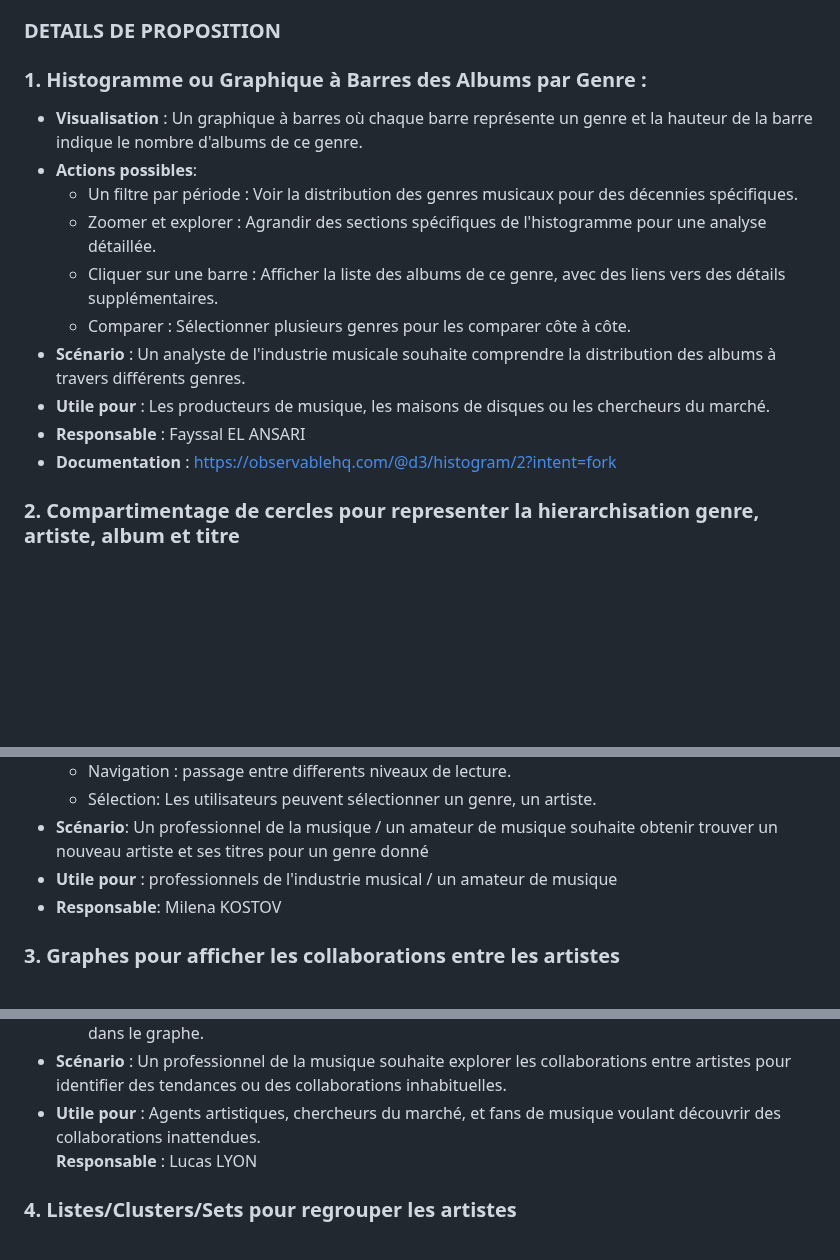
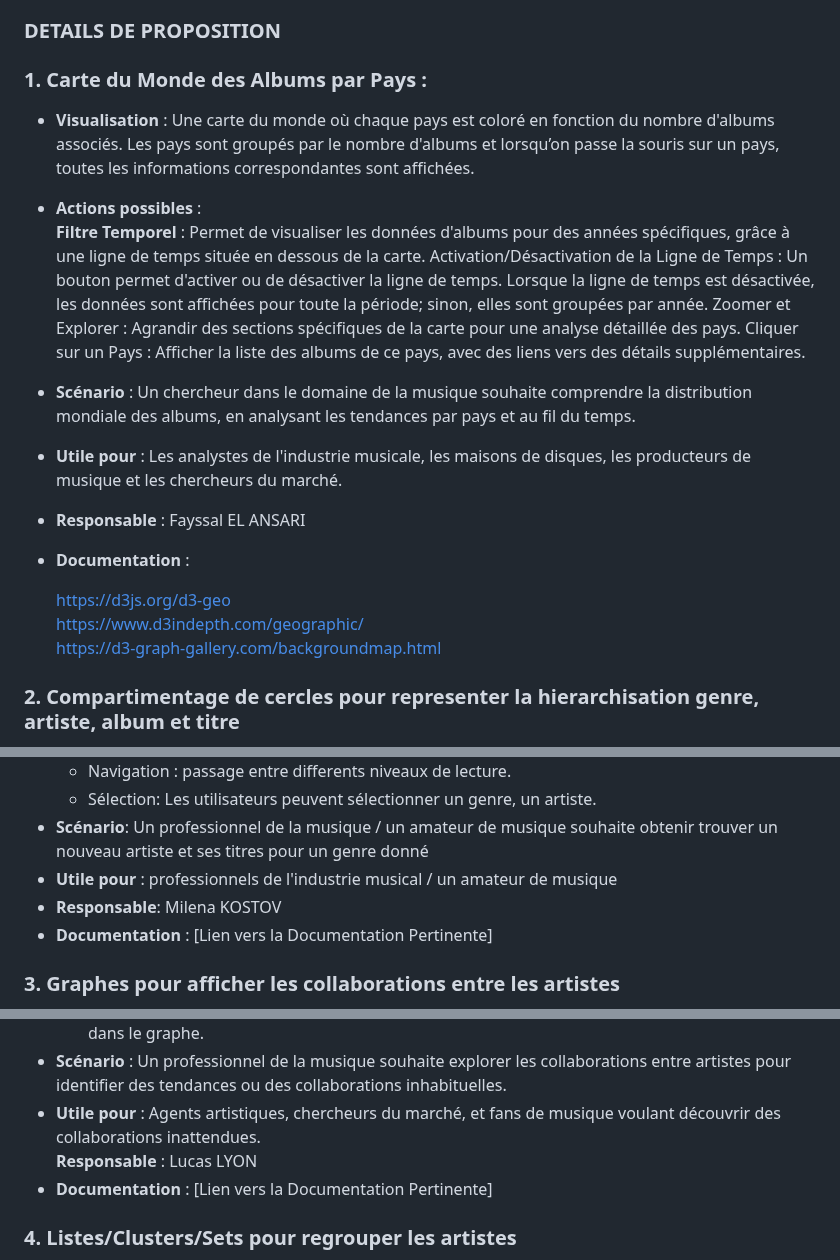
Before and after one commit to fayssalElAnsari/Information-Visualization, a Markdown page: ReadMe.md, 3 parts joined by grey strips. GitHub-like rendering; blank space fills up the shorter version.

Commit message:
add geographic map visualization details

```diff
--- a/ReadMe.md
+++ b/ReadMe.md
@@ -69,18 +69,22 @@ C'est l'objectif de ce projet. Nous visualiserons les données selon quatre mét
 
 ### DETAILS DE PROPOSITION
 
-### 1. Histogramme ou Graphique à Barres des Albums par Genre :
+### 1. Carte du Monde des Albums par Pays :
 
-- **Visualisation** : Un graphique à barres où chaque barre représente un genre et la hauteur de la barre indique le nombre d'albums de ce genre.
-- **Actions possibles**:
-  - Un filtre par période : Voir la distribution des genres musicaux pour des décennies spécifiques.
-  - Zoomer et explorer : Agrandir des sections spécifiques de l'histogramme pour une analyse détaillée.
-  - Cliquer sur une barre : Afficher la liste des albums de ce genre, avec des liens vers des détails supplémentaires.
-  - Comparer : Sélectionner plusieurs genres pour les comparer côte à côte.
-- **Scénario** : Un analyste de l'industrie musicale souhaite comprendre la distribution des albums à travers différents genres.
-- **Utile pour** : Les producteurs de musique, les maisons de disques ou les chercheurs du marché.
+- **Visualisation** : Une carte du monde où chaque pays est coloré en fonction du nombre d'albums associés. Les pays sont groupés par le nombre d'albums et lorsqu’on passe la souris sur un pays, toutes les informations correspondantes sont affichées.
+- **Actions possibles** :
+   **Filtre Temporel** : Permet de visualiser les données d'albums pour des années spécifiques, grâce à une ligne de temps située en dessous de la carte.
+  Activation/Désactivation de la Ligne de Temps : Un bouton permet d'activer ou de désactiver la ligne de temps. Lorsque la ligne de temps est désactivée, les données sont affichées pour toute la période; sinon, elles sont groupées par année.
+  Zoomer et Explorer : Agrandir des sections spécifiques de la carte pour une analyse détaillée des pays.
+  Cliquer sur un Pays : Afficher la liste des albums de ce pays, avec des liens vers des détails supplémentaires.
+- **Scénario** : Un chercheur dans le domaine de la musique souhaite comprendre la distribution mondiale des albums, en analysant les tendances par pays et au fil du temps.
+- **Utile pour** : Les analystes de l'industrie musicale, les maisons de disques, les producteurs de musique et les chercheurs du marché.
 - **Responsable** : Fayssal EL ANSARI
-- **Documentation** : https://observablehq.com/@d3/histogram/2?intent=fork
+- **Documentation** :
+
+  https://d3js.org/d3-geo
+   https://www.d3indepth.com/geographic/
+   https://d3-graph-gallery.com/backgroundmap.html
 
 ### 2. Compartimentage de cercles pour representer la hierarchisation genre, artiste, album et titre
 
@@ -92,6 +96,7 @@ C'est l'objectif de ce projet. Nous visualiserons les données selon quatre mét
 - **Scénario**: Un professionnel de la musique / un amateur de musique souhaite obtenir trouver un nouveau artiste et ses titres pour un genre donné
 - **Utile pour** : professionnels de l'industrie musical / un amateur de musique
 - **Responsable**: Milena KOSTOV
+- **Documentation** : [Lien vers la Documentation Pertinente]
 
 ### 3. Graphes pour afficher les collaborations entre les artistes
 
@@ -104,6 +109,7 @@ C'est l'objectif de ce projet. Nous visualiserons les données selon quatre mét
 - **Scénario** : Un professionnel de la musique souhaite explorer les collaborations entre artistes pour identifier des tendances ou des collaborations inhabituelles.
 - **Utile pour** : Agents artistiques, chercheurs du marché, et fans de musique voulant découvrir des collaborations inattendues.
   **Responsable** : Lucas LYON
+- **Documentation** : [Lien vers la Documentation Pertinente]
 
 ### 4. Listes/Clusters/Sets pour regrouper les artistes
 
```
Also changed, not shown: other parts of ReadMe.md (+1 -0 lines).
